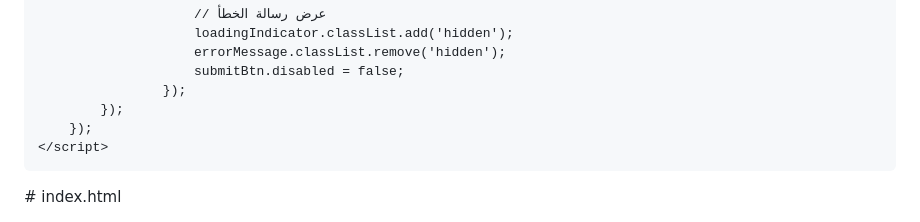
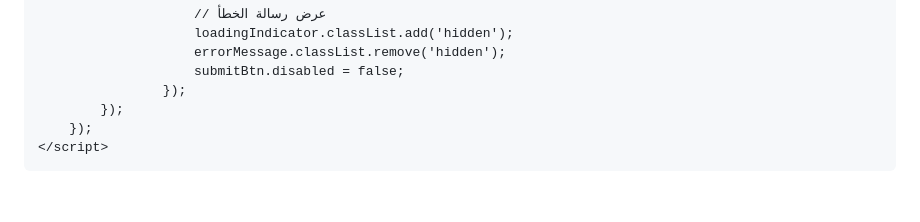
Before and after one commit to almaliki12/index.html, a Markdown page: README.md, the part around the change. Rendered like a GitHub page; blank space fills up the shorter version.

```diff
--- a/README.md
+++ b/README.md
@@ -297,4 +297,4 @@
         });
     </script>
 </body>
-</html># index.html
+</html>
```
